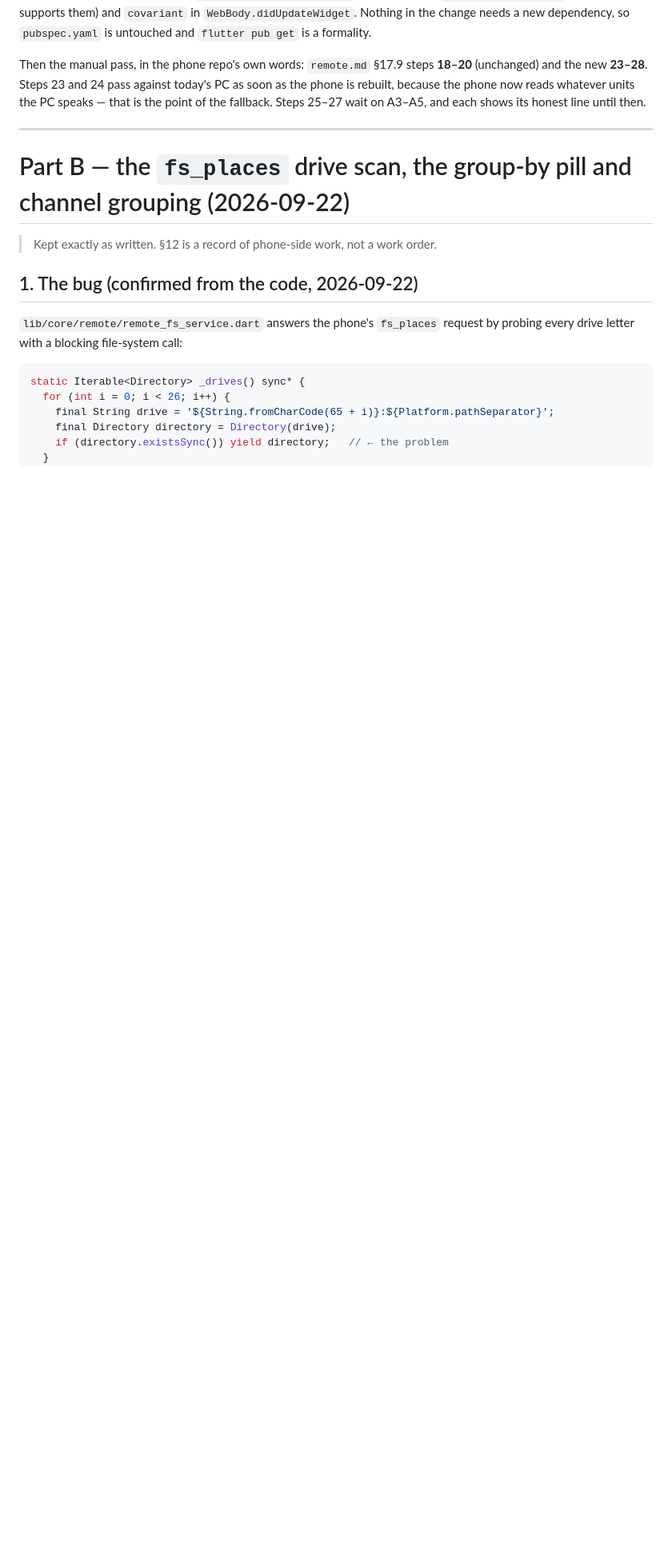
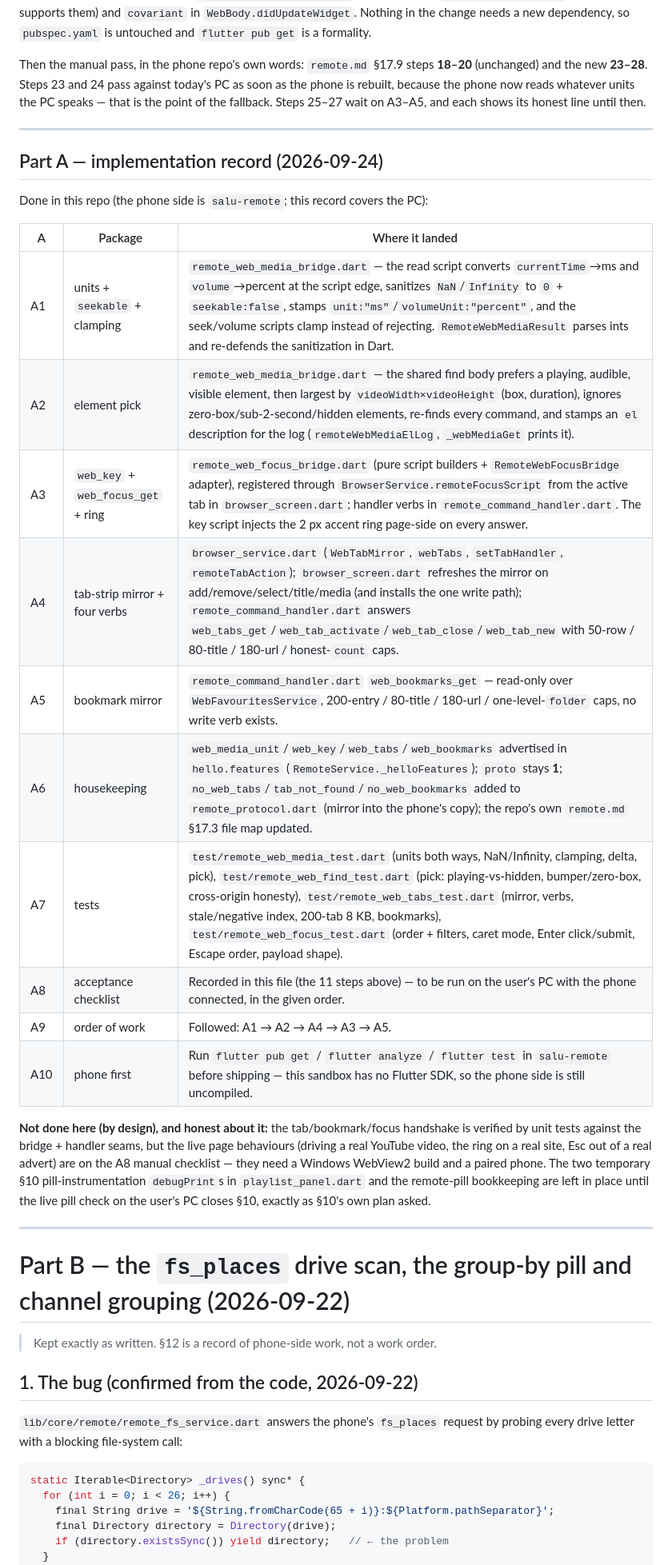
Before and after one commit to hamamun/salu-remote, a Markdown page: pc_part.md, the part around one of its changes. Shown at 80% size. Rendered like a GitHub page; blank space fills up the shorter version.

Commit message:
pc_partupdate2

```diff
--- a/pc_part.md
+++ b/pc_part.md
@@ -388,6 +388,33 @@ point of the fallback. Steps 25–27 wait on A3–A5, and each shows its honest
 
 ---
 
+## Part A — implementation record (2026-09-24)
+
+Done in this repo (the phone side is `salu-remote`; this record covers the PC):
+
+| A | Package | Where it landed |
+|---|---|---|
+| A1 | units + `seekable` + clamping | `remote_web_media_bridge.dart` — the read script converts `currentTime`→ms and `volume`→percent at the script edge, sanitizes `NaN`/`Infinity` to `0` + `seekable:false`, stamps `unit:"ms"`/`volumeUnit:"percent"`, and the seek/volume scripts clamp instead of rejecting. `RemoteWebMediaResult` parses ints and re-defends the sanitization in Dart. |
+| A2 | element pick | `remote_web_media_bridge.dart` — the shared find body prefers a playing, audible, visible element, then largest by `videoWidth×videoHeight` (box, duration), ignores zero-box/sub-2-second/hidden elements, re-finds every command, and stamps an `el` description for the log (`remoteWebMediaElLog`, `_webMediaGet` prints it). |
+| A3 | `web_key` + `web_focus_get` + ring | `remote_web_focus_bridge.dart` (pure script builders + `RemoteWebFocusBridge` adapter), registered through `BrowserService.remoteFocusScript` from the active tab in `browser_screen.dart`; handler verbs in `remote_command_handler.dart`. The key script injects the 2 px accent ring page-side on every answer. |
+| A4 | tab-strip mirror + four verbs | `browser_service.dart` (`WebTabMirror`, `webTabs`, `setTabHandler`, `remoteTabAction`); `browser_screen.dart` refreshes the mirror on add/remove/select/title/media (and installs the one write path); `remote_command_handler.dart` answers `web_tabs_get`/`web_tab_activate`/`web_tab_close`/`web_tab_new` with 50-row / 80-title / 180-url / honest-`count` caps. |
+| A5 | bookmark mirror | `remote_command_handler.dart` `web_bookmarks_get` — read-only over `WebFavouritesService`, 200-entry / 80-title / 180-url / one-level-`folder` caps, no write verb exists. |
+| A6 | housekeeping | `web_media_unit`/`web_key`/`web_tabs`/`web_bookmarks` advertised in `hello.features` (`RemoteService._helloFeatures`); `proto` stays **1**; `no_web_tabs`/`tab_not_found`/`no_web_bookmarks` added to `remote_protocol.dart` (mirror into the phone's copy); the repo's own `remote.md` §17.3 file map updated. |
+| A7 | tests | `test/remote_web_media_test.dart` (units both ways, NaN/Infinity, clamping, delta, pick), `test/remote_web_find_test.dart` (pick: playing-vs-hidden, bumper/zero-box, cross-origin honesty), `test/remote_web_tabs_test.dart` (mirror, verbs, stale/negative index, 200-tab 8 KB, bookmarks), `test/remote_web_focus_test.dart` (order + filters, caret mode, Enter click/submit, Escape order, payload shape). |
+| A8 | acceptance checklist | Recorded in this file (the 11 steps above) — to be run on the user's PC with the phone connected, in the given order. |
+| A9 | order of work | Followed: A1 → A2 → A4 → A3 → A5. |
+| A10 | phone first | Run `flutter pub get` / `flutter analyze` / `flutter test` in `salu-remote` before shipping — this sandbox has no Flutter SDK, so the phone side is still uncompiled. |
+
+**Not done here (by design), and honest about it:** the tab/bookmark/focus handshake is
+verified by unit tests against the bridge + handler seams, but the live page behaviours
+(driving a real YouTube video, the ring on a real site, Esc out of a real advert) are on
+the A8 manual checklist — they need a Windows WebView2 build and a paired phone. The two
+temporary §10 pill-instrumentation `debugPrint`s in `playlist_panel.dart` and the
+remote-pill bookkeeping are left in place until the live pill check on the user's PC
+closes §10, exactly as §10's own plan asked.
+
+---
+
 # Part B — the `fs_places` drive scan, the group-by pill and channel grouping (2026-09-22)
 
 > Kept exactly as written. §12 is a record of phone-side work, not a work order.
```
Also changed, not shown: other parts of pc_part.md (+2 -2 lines), remote.md (+4 -2 lines).
